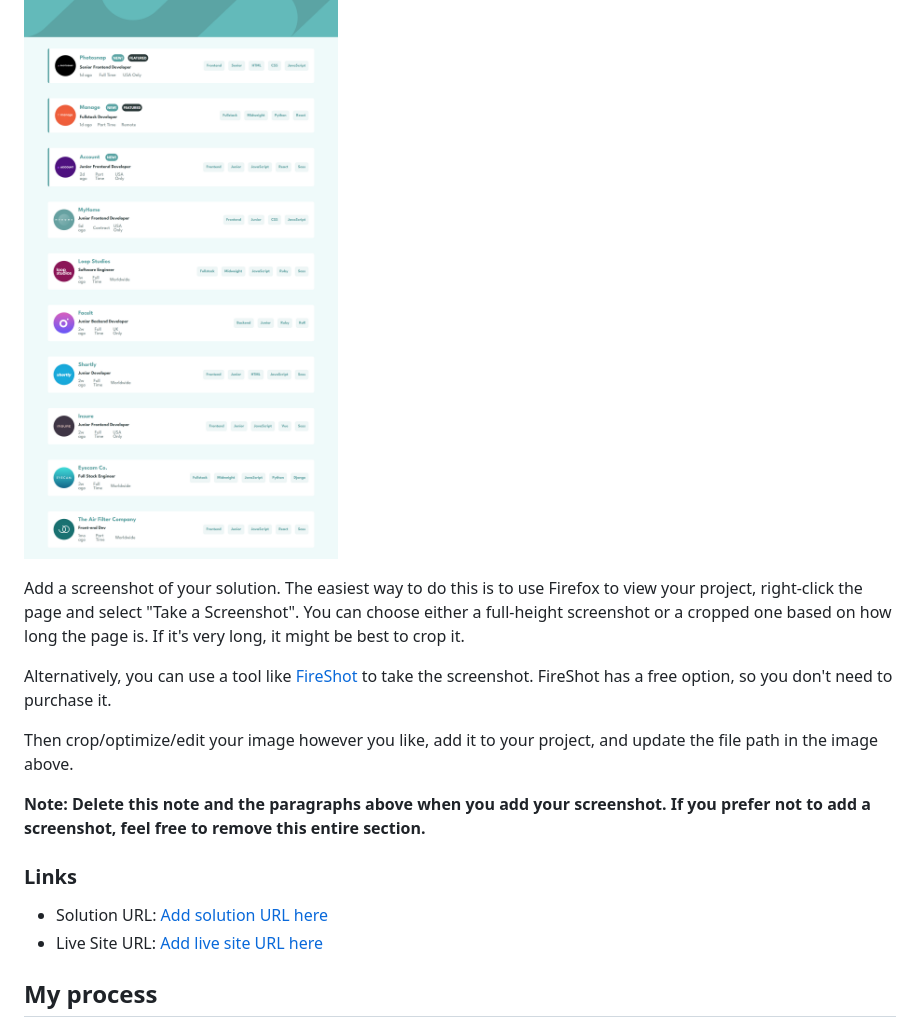
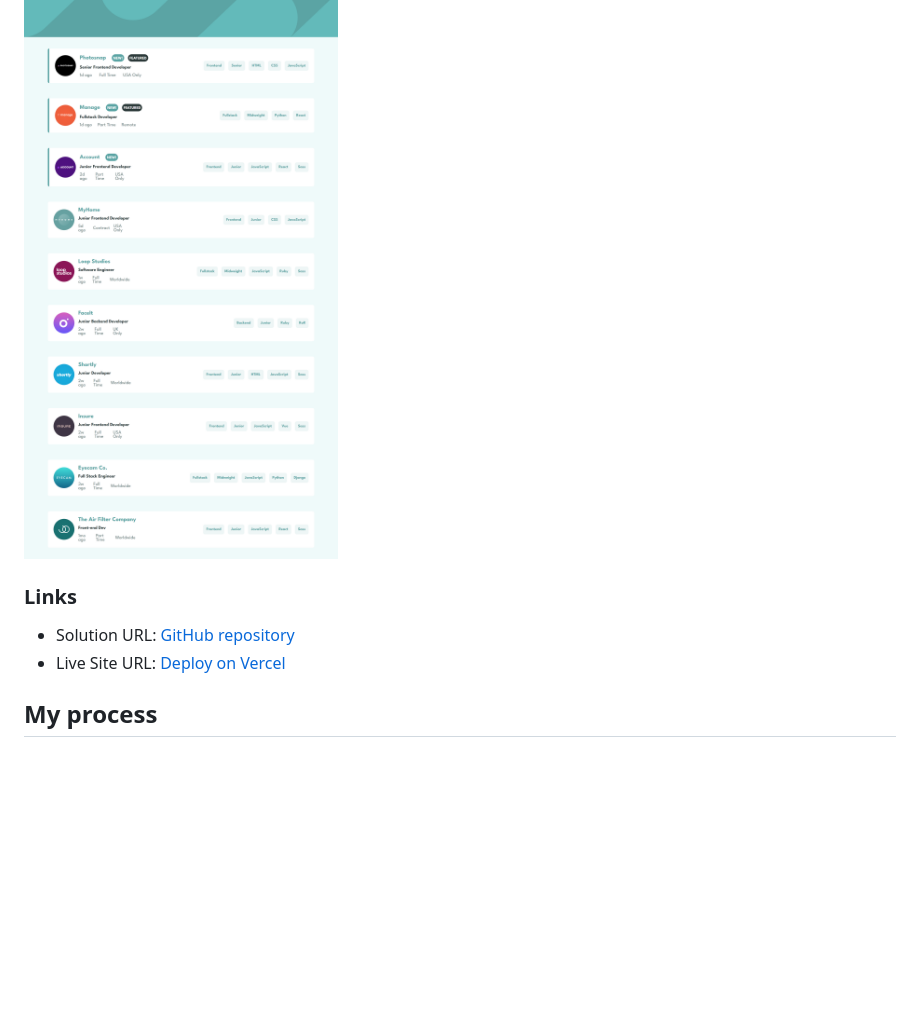
Before and after one commit to maurocentu26/job-listings-static, a Markdown page: README.md, the part around the change. Rendered like a GitHub page; blank space fills up the shorter version.

Commit message:
Updating the README.md GitHub repository and Vercel Deploy

```diff
--- a/README.md
+++ b/README.md
@@ -29,18 +29,10 @@ Users should be able to:
 
 ![](./screenshot.jpg)
 
-Add a screenshot of your solution. The easiest way to do this is to use Firefox to view your project, right-click the page and select "Take a Screenshot". You can choose either a full-height screenshot or a cropped one based on how long the page is. If it's very long, it might be best to crop it.
-
-Alternatively, you can use a tool like [FireShot](https://getfireshot.com/) to take the screenshot. FireShot has a free option, so you don't need to purchase it.
-
-Then crop/optimize/edit your image however you like, add it to your project, and update the file path in the image above.
-
-**Note: Delete this note and the paragraphs above when you add your screenshot. If you prefer not to add a screenshot, feel free to remove this entire section.**
-
 ### Links
 
-- Solution URL: [Add solution URL here](https://your-solution-url.com)
-- Live Site URL: [Add live site URL here](https://your-live-site-url.com)
+- Solution URL: [GitHub repository](https://github.com/maurocentu26/job-listings-static)
+- Live Site URL: [Deploy on Vercel](https://job-listings-static.vercel.app/)
 
 ## My process
 
```
